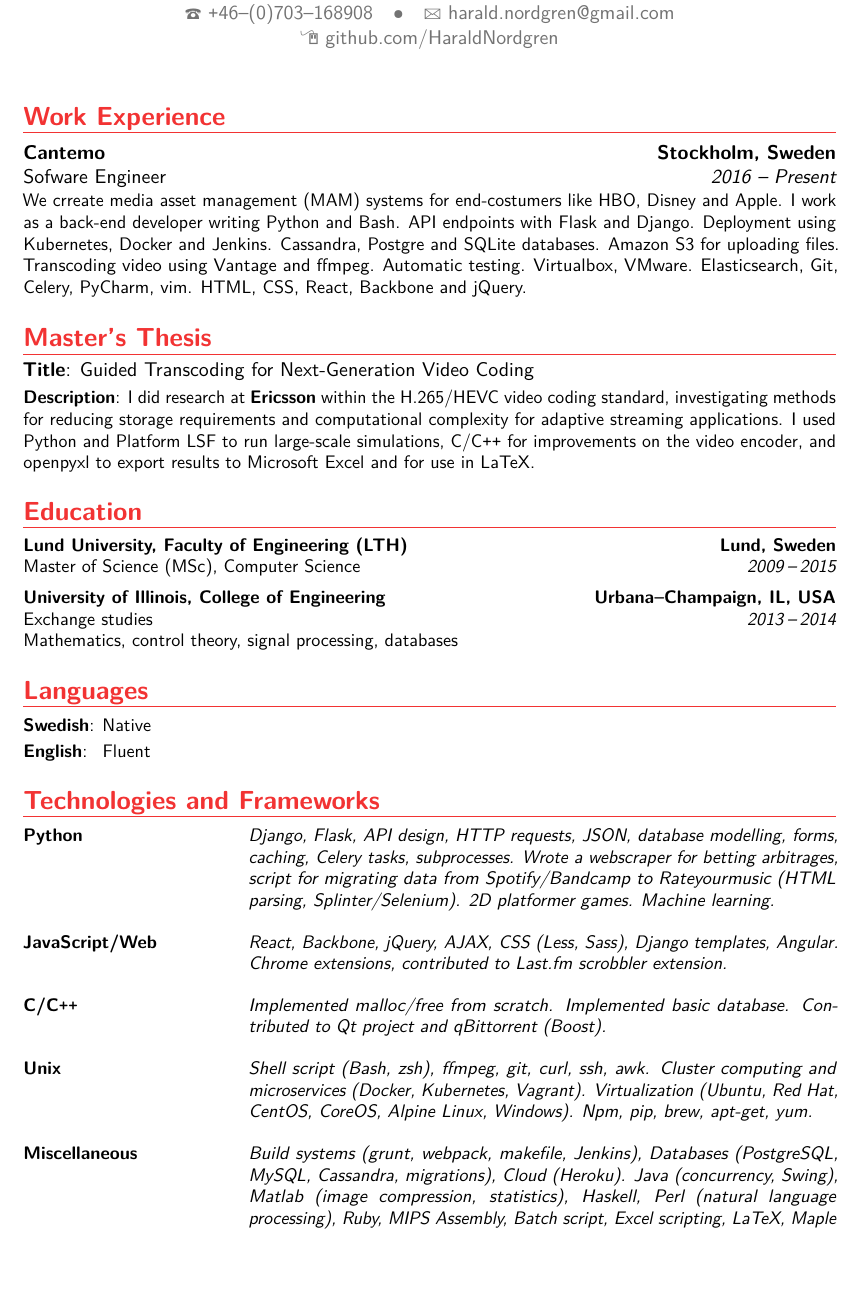
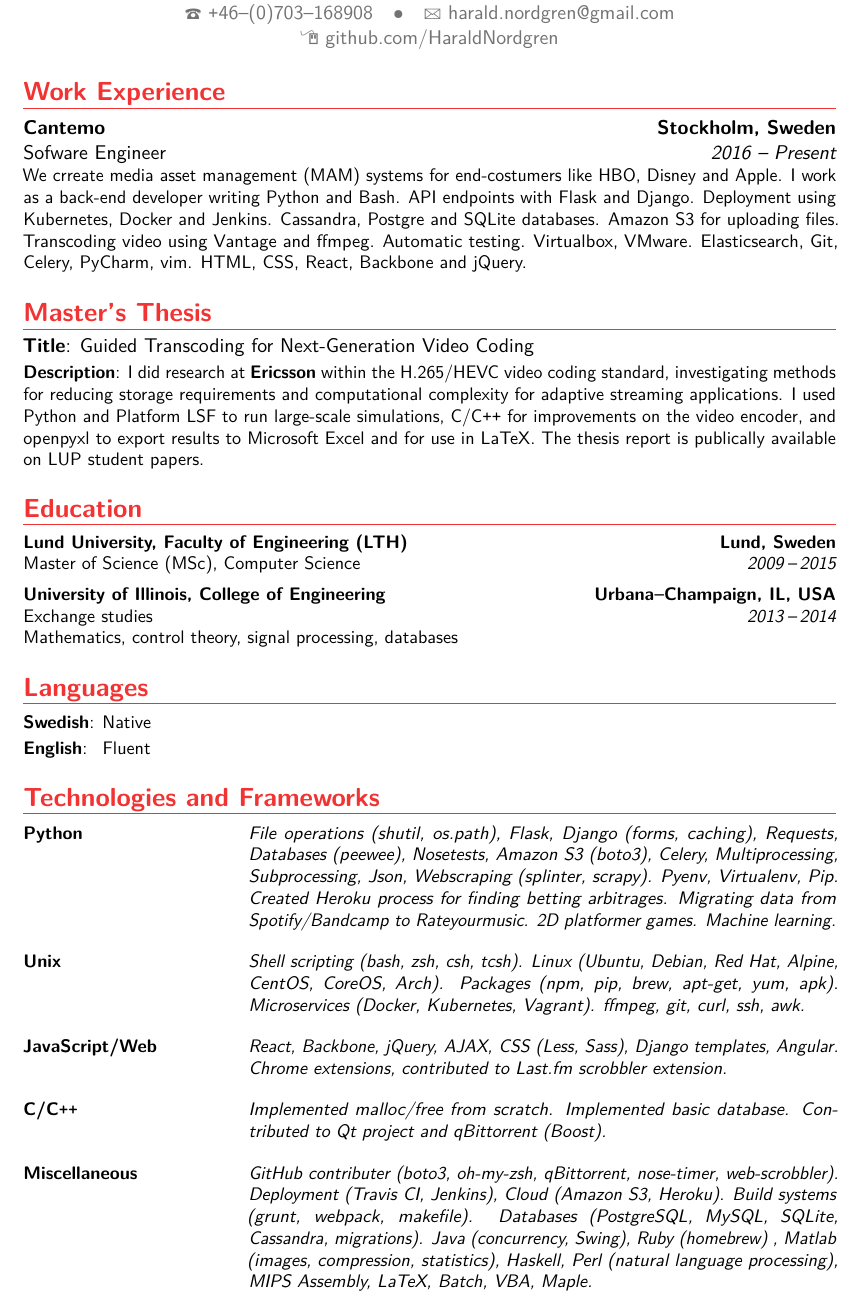
Before and after one commit to HaraldNordgren/my-resume, a LaTeX CV (CV/English/main.tex): part of page 1 of 2, cut so that both start at the same text, the shorter picture padded with empty space. Compiled offline with pdfLaTeX.

Commit message:
Updated skills section and put Unix as second header

```diff
--- a/CV/English/main.tex
+++ b/CV/English/main.tex
@@ -59,8 +59,8 @@
 %\begin{CJK*}{UTF8}{gbsn}                          % to typeset your resume in Chinese using CJK
 %-----       resume       ---------------------------------------------------------
 \makecvtitle
-\vspace*{-1\baselineskip}
-%\vspace*{-2\baselineskip}
+%\vspace*{-1\baselineskip}
+\vspace*{-2\baselineskip}
 
 
 \section{Work Experience}
@@ -98,7 +98,7 @@
 
 \section{Master's Thesis}
 \cvitem{Title}{Guided Transcoding for Next-Generation Video Coding}
-    \small \cvitem{Description}{I did research at \textbf{Ericsson} within the H.265/HEVC video coding standard, investigating methods for reducing storage requirements and computational complexity for adaptive streaming applications. I used Python and Platform LSF to run large-scale simulations, C/C\texttt{++} for improvements on the video encoder, and openpyxl to export results to Microsoft Excel and for use in LaTeX.}
+    \small \cvitem{Description}{I did research at \textbf{Ericsson} within the H.265/HEVC video coding standard, investigating methods for reducing storage requirements and computational complexity for adaptive streaming applications. I used Python and Platform LSF to run large-scale simulations, C/C\texttt{++} for improvements on the video encoder, and openpyxl to export results to Microsoft Excel and for use in LaTeX. The thesis report is publically available on LUP student papers.}
 \vspace{1mm}
 
 \section{Education}
@@ -125,16 +125,19 @@
 
 %\section{Programming}
 \section{Technologies and Frameworks}
+
+%File operations (shutil, os.path), Flask, Django (forms, caching), requests, Datbases (peewee), Amzon S3 (boto3), Celery, multiprocessing, subprocessing, json, Webscraping (splinter, scrapy)
+
 \vspace{0.8mm}
-\programmingitem{Python}{}{Django, Flask, API design, HTTP requests, JSON, database modelling, forms, caching, Celery tasks, subprocesses. Wrote a webscraper for betting arbitrages, script for migrating data from Spotify/Bandcamp to Rateyourmusic (HTML parsing, Splinter/Selenium). 2D platformer games. Machine learning.}
+\programmingitem{Python}{}{File operations (shutil, os.path), Flask, Django (forms, caching), Requests, Databases (peewee), Nosetests, Amazon S3 (boto3), Celery, Multiprocessing, Subprocessing, Json, Webscraping (splinter, scrapy). Pyenv, Virtualenv, Pip. Created Heroku process for finding betting arbitrages. Migrating data from Spotify/Bandcamp to Rateyourmusic. 2D platformer games. Machine learning.}
+
+\programmingitem{Unix}{}{Shell scripting (bash, zsh, csh, tcsh). Linux (Ubuntu, Debian, Red Hat, Alpine, CentOS, CoreOS, Arch). Packages (npm, pip, brew, apt-get, yum, apk). Microservices (Docker, Kubernetes, Vagrant). ffmpeg, git, curl, ssh, awk.}
 
 \programmingitem{JavaScript/Web}{}{React, Backbone, jQuery, AJAX, CSS (Less, Sass), Django templates, Angular. Chrome extensions, contributed to Last.fm scrobbler extension.}
 
 \programmingitem{C/C\texttt{++}}{}{Implemented malloc/free from scratch. Implemented basic database. Contributed to Qt project and qBittorrent (Boost).}
 
-\programmingitem{Unix}{}{Shell script (Bash, zsh), ffmpeg, git, curl, ssh, awk. Cluster computing and microservices (Docker, Kubernetes, Vagrant). Virtualization (Ubuntu, Red Hat, CentOS, CoreOS, Alpine Linux, Windows). Npm, pip, brew, apt-get, yum.}
-
-\programmingitem{Miscellaneous}{}{Build systems (grunt, webpack, makefile, Jenkins), Databases (PostgreSQL, MySQL, Cassandra, migrations), Cloud (Heroku). Java (concurrency, Swing), Matlab (image compression, statistics), Haskell, Perl (natural language processing), Ruby, MIPS Assembly, Batch script, Excel scripting, LaTeX, Maple}
+\programmingitem{Miscellaneous}{}{GitHub contributer (boto3, oh-my-zsh, qBittorrent, nose-timer, web-scrobbler). Deployment (Travis CI, Jenkins), Cloud (Amazon S3, Heroku). Build systems (grunt, webpack, makefile). Databases (PostgreSQL, MySQL, SQLite, Cassandra, migrations). Java (concurrency, Swing), Ruby (homebrew) , Matlab (images, compression, statistics), Haskell, Perl (natural language processing), MIPS Assembly, LaTeX, Batch, VBA, Maple.}
 
 
 %\programmingitem{Basic skills}{}{JavaScript, HTML, Haskell,\\Perl regex, Batch script, Maple,\\Databases (MySQL, PostgreSQL)}
```
